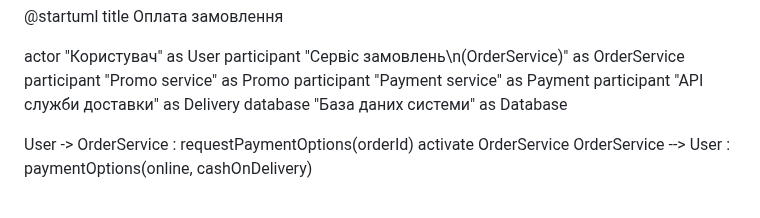
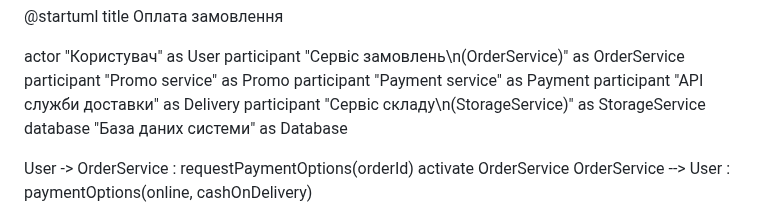
Before and after one commit to sklokcm/KPI2, a Markdown page: lab3/payment.md, the part around one of its changes. Rendered like a GitHub page.

```diff
--- a/lab3/payment.md
+++ b/lab3/payment.md
@@ -6,6 +6,7 @@ participant "Сервіс замовлень\n(OrderService)" as OrderService
 participant "Promo service" as Promo
 participant "Payment service" as Payment
 participant "API служби доставки" as Delivery
+participant "Сервіс складу\n(StorageService)" as StorageService
 database "База даних системи" as Database
 
 User -> OrderService : requestPaymentOptions(orderId)
```
Also changed, not shown: other parts of lab3/payment.md (+60 -8 lines), lab2/specs.md (+7 -0 lines), lab3/ai/prompt6.md (added, +78 -0 lines), lab3/decisions/0004_no_manager_on_diagram.md (added, +27 -0 lines), lab3/specs.md (+13 -7 lines), lab3/payment_sequence.png.
